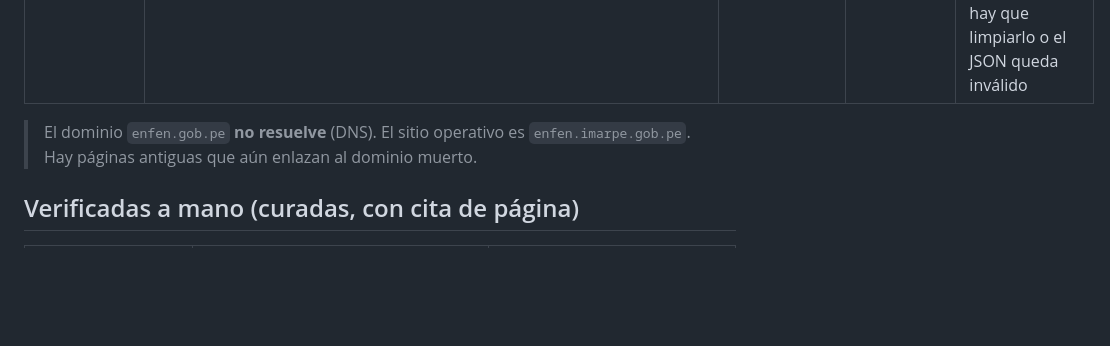
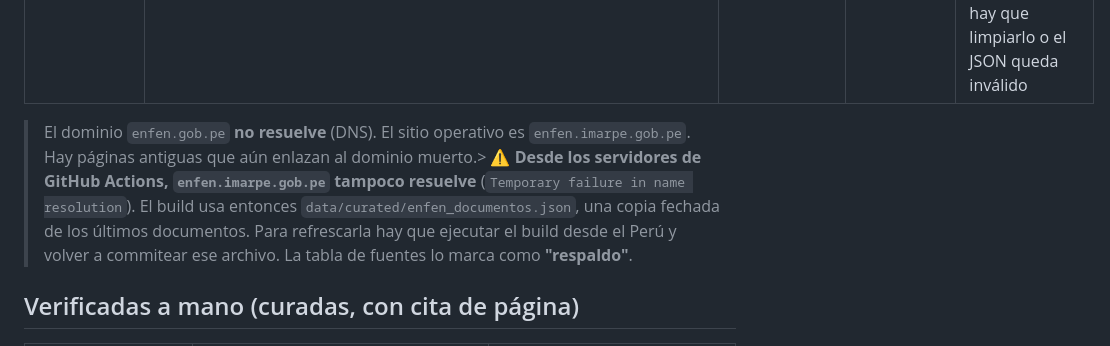
Before and after one commit to DoctorSudoku/nino-peru, a Markdown page: docs/FUENTES.md, the part around the change. Rendered like a GitHub page; blank space fills up the shorter version.

```diff
--- a/docs/FUENTES.md
+++ b/docs/FUENTES.md
@@ -14,7 +14,12 @@ técnico» es lo que realmente respondió, no lo que la documentación promete.
 | NOAA OISST v2.1 NRT (CoastWatch ERDDAP) | `https://coastwatch.pfeg.noaa.gov/erddap/griddap/ncdcOisst21NrtAgg.csv` | Rejilla 0,25° de TSM y anomalía para el mapa | **diaria** | ✅ CSV por caja geográfica; `last` da el dato más reciente (ayer). Devuelve `NaN` sobre tierra: hay que limpiarlo o el JSON queda inválido |
 
 > El dominio `enfen.gob.pe` **no resuelve** (DNS). El sitio operativo es
-> `enfen.imarpe.gob.pe`. Hay páginas antiguas que aún enlazan al dominio muerto.
+> `enfen.imarpe.gob.pe`. Hay páginas antiguas que aún enlazan al dominio muerto.>
+> ⚠️ **Desde los servidores de GitHub Actions, `enfen.imarpe.gob.pe` tampoco resuelve**
+> (`Temporary failure in name resolution`). El build usa entonces
+> `data/curated/enfen_documentos.json`, una copia fechada de los últimos documentos.
+> Para refrescarla hay que ejecutar el build desde el Perú y volver a commitear ese
+> archivo. La tabla de fuentes lo marca como **"respaldo"**.
 
 ## Verificadas a mano (curadas, con cita de página)
 
```
Also changed, not shown: docs/MANTENIMIENTO.md (+13 -0 lines).
